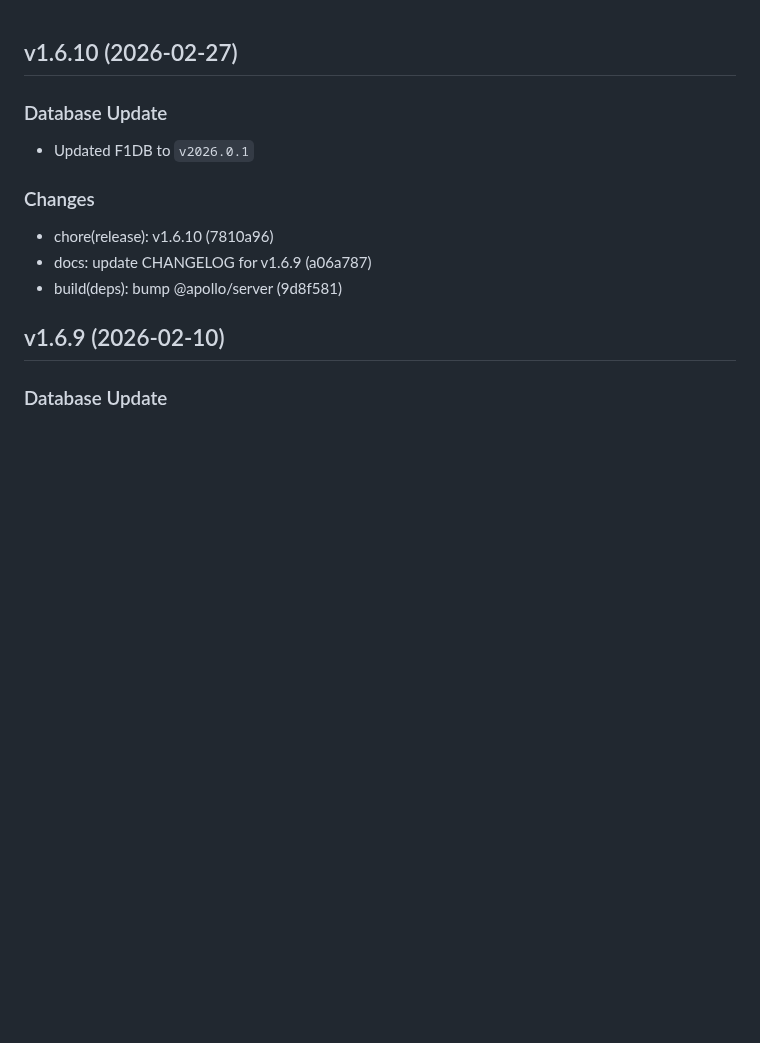
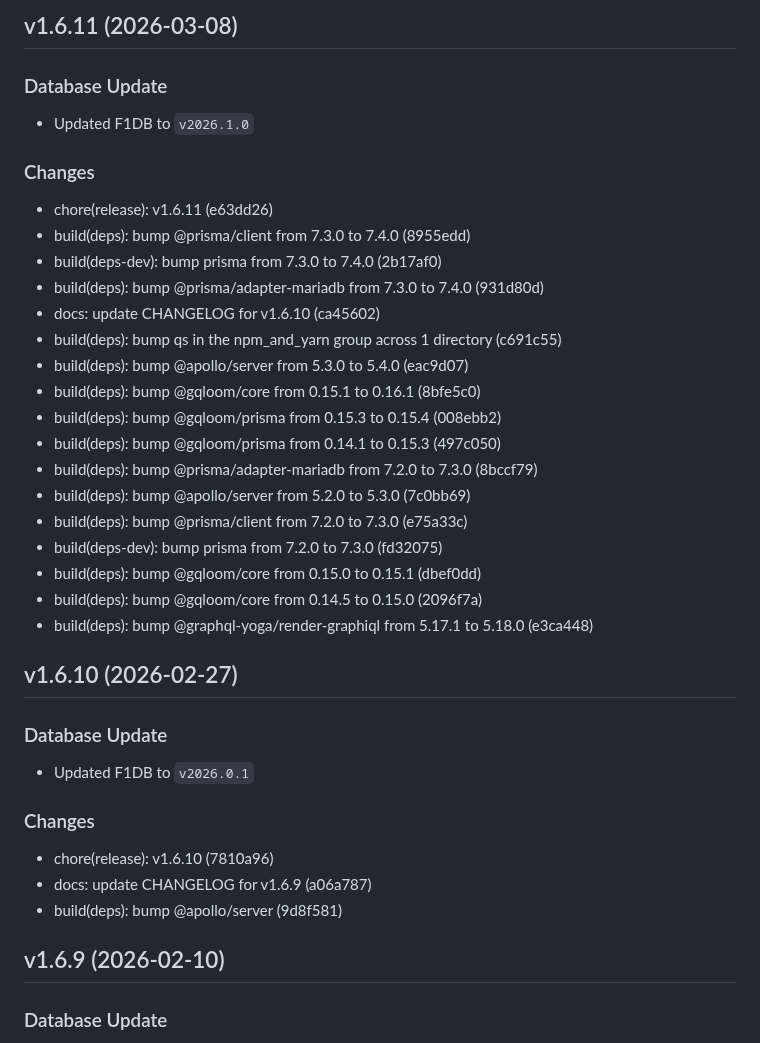
Before and after one commit to FrancoStino/F1-GraphQL-API, a Markdown page: CHANGELOG.md, the part around the change. Drawn GitHub-style; blank space fills up the shorter version.

Commit message:
docs: update CHANGELOG for v1.6.11

```diff
--- a/CHANGELOG.md
+++ b/CHANGELOG.md
@@ -1,3 +1,27 @@
+## v1.6.11 (2026-03-08)
+
+### Database Update
+- Updated F1DB to `v2026.1.0`
+
+### Changes
+- chore(release): v1.6.11 (e63dd26)
+- build(deps): bump @prisma/client from 7.3.0 to 7.4.0 (8955edd)
+- build(deps-dev): bump prisma from 7.3.0 to 7.4.0 (2b17af0)
+- build(deps): bump @prisma/adapter-mariadb from 7.3.0 to 7.4.0 (931d80d)
+- docs: update CHANGELOG for v1.6.10 (ca45602)
+- build(deps): bump qs in the npm_and_yarn group across 1 directory (c691c55)
+- build(deps): bump @apollo/server from 5.3.0 to 5.4.0 (eac9d07)
+- build(deps): bump @gqloom/core from 0.15.1 to 0.16.1 (8bfe5c0)
+- build(deps): bump @gqloom/prisma from 0.15.3 to 0.15.4 (008ebb2)
+- build(deps): bump @gqloom/prisma from 0.14.1 to 0.15.3 (497c050)
+- build(deps): bump @prisma/adapter-mariadb from 7.2.0 to 7.3.0 (8bccf79)
+- build(deps): bump @apollo/server from 5.2.0 to 5.3.0 (7c0bb69)
+- build(deps): bump @prisma/client from 7.2.0 to 7.3.0 (e75a33c)
+- build(deps-dev): bump prisma from 7.2.0 to 7.3.0 (fd32075)
+- build(deps): bump @gqloom/core from 0.15.0 to 0.15.1 (dbef0dd)
+- build(deps): bump @gqloom/core from 0.14.5 to 0.15.0 (2096f7a)
+- build(deps): bump @graphql-yoga/render-graphiql from 5.17.1 to 5.18.0 (e3ca448)
+
 ## v1.6.10 (2026-02-27)
 
 ### Database Update
```
